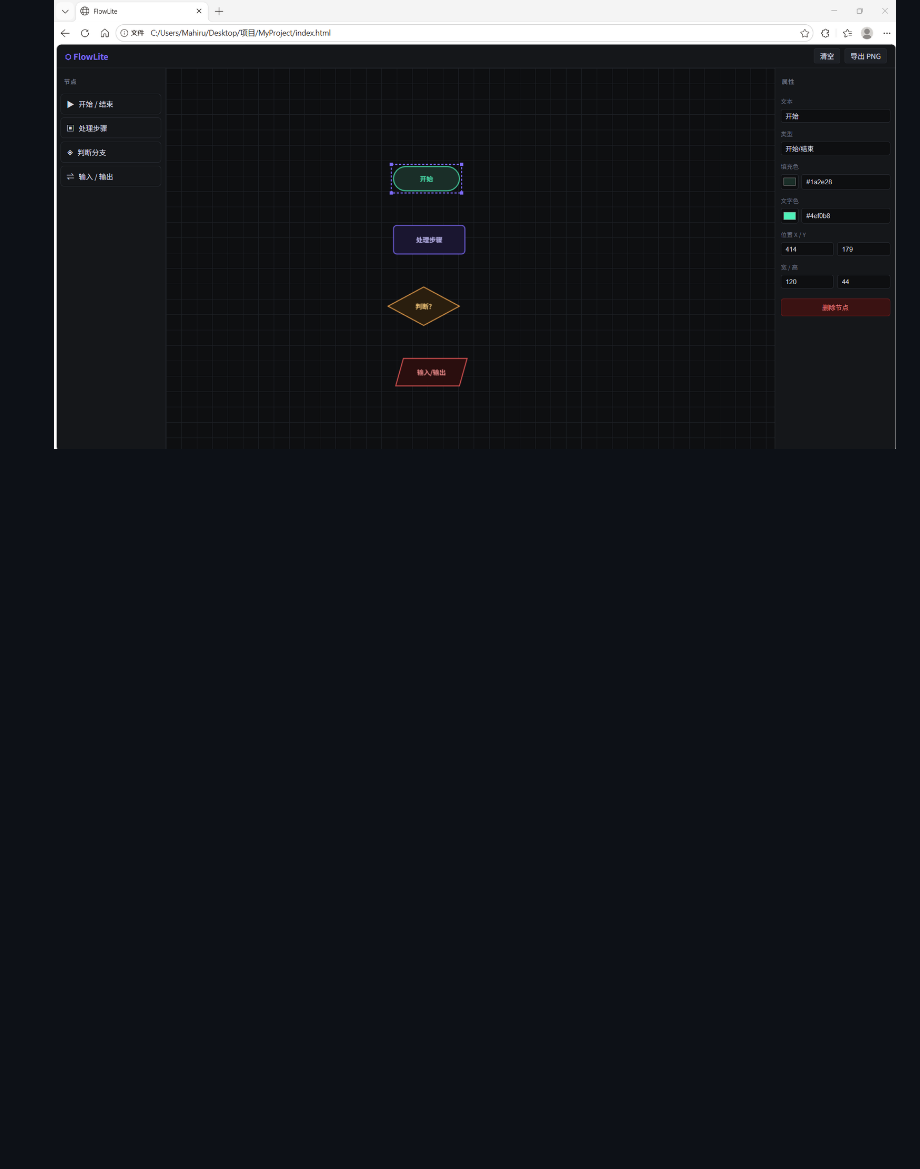
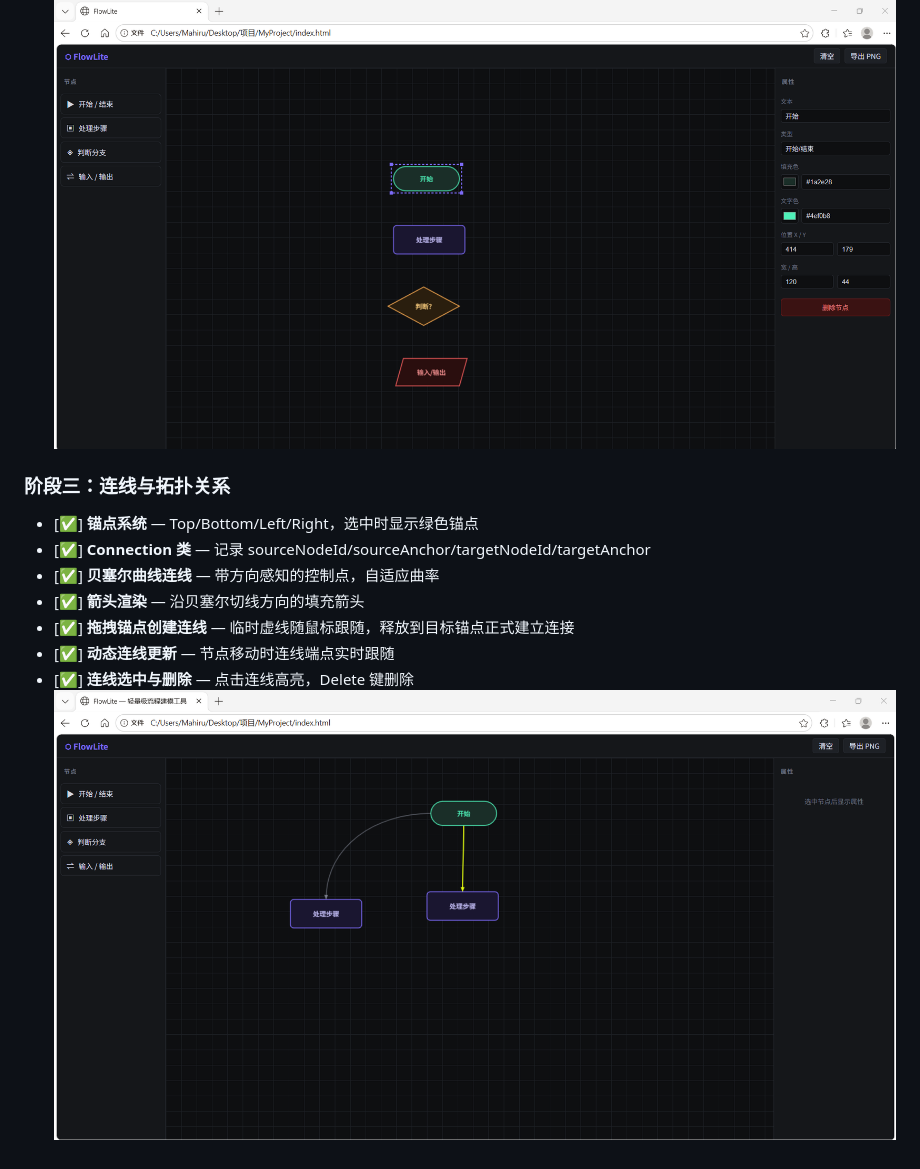
Before and after one commit to Feyiha/FlowLite, a Markdown page: README.md, the part around the change. GitHub-like rendering; pictures changed too: phase3.png (added); blank space fills up the shorter version.

Commit message:
Phase3

```diff
--- a/README.md
+++ b/README.md
@@ -25,3 +25,13 @@ FlowLite 是一款基于 **HTML5 Canvas + 原生 JavaScript** 构建的可视化
 - [✅] **图形选中与移动** — hitTest 碰撞检测 + 拖拽更新坐标
 - [✅] **选中视觉反馈** — 紫色虚线边框 + 四角控制点
 ![alt text](phase2.png)
+
+### 阶段三：连线与拓扑关系
+- [✅] **锚点系统** — Top/Bottom/Left/Right，选中时显示绿色锚点
+- [✅] **Connection 类** — 记录 sourceNodeId/sourceAnchor/targetNodeId/targetAnchor
+- [✅] **贝塞尔曲线连线** — 带方向感知的控制点，自适应曲率
+- [✅] **箭头渲染** — 沿贝塞尔切线方向的填充箭头
+- [✅] **拖拽锚点创建连线** — 临时虚线随鼠标跟随，释放到目标锚点正式建立连接
+- [✅] **动态连线更新** — 节点移动时连线端点实时跟随
+- [✅] **连线选中与删除** — 点击连线高亮，Delete 键删除
+![alt text](phase3.png)
```
Also changed, not shown: 4 other files.
